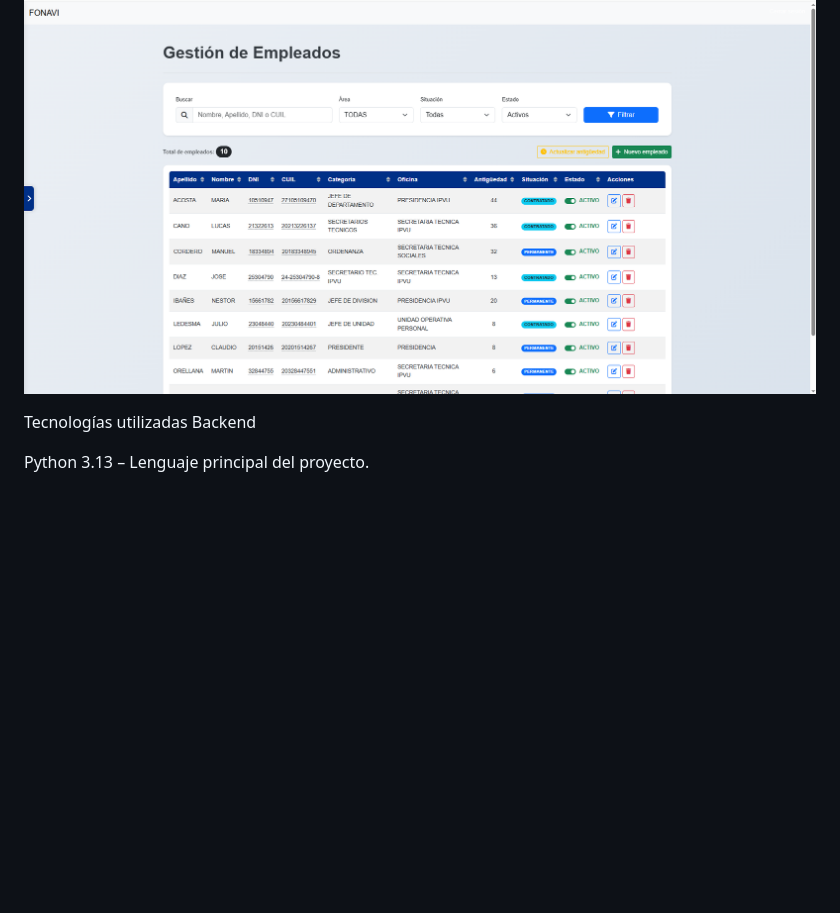
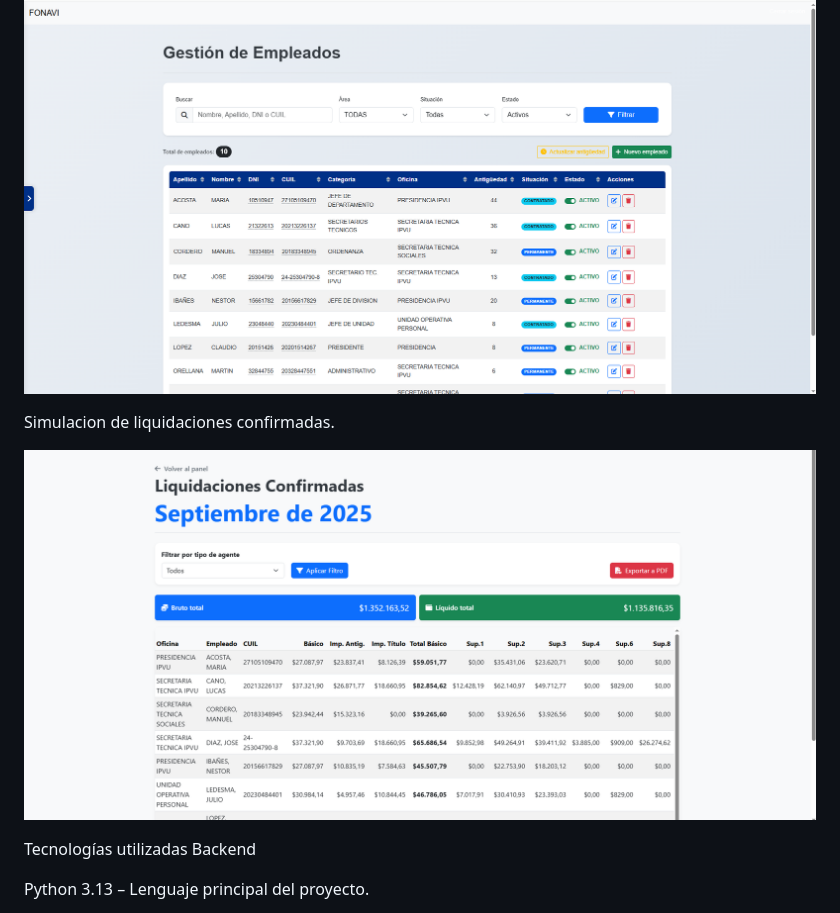
Before and after one commit to FernandoAVillarroel/fonavi_project, a Markdown page: README.md, the part around one of its changes. GitHub-like rendering; blank space fills up the shorter version.

```diff
--- a/README.md
+++ b/README.md
@@ -11,6 +11,10 @@ Gestion de empleados
 ![image alt](https://github.com/FernandoAVillarroel/fonavi_project/blob/rama-admin-fernando/Screenshot_660.png?raw=true)
 
 
+
+Simulacion de liquidaciones confirmadas.
+
+![image alt](https://github.com/FernandoAVillarroel/fonavi_project/blob/rama-admin-fernando/Screenshot_661.png?raw=true)
 
 Tecnologías utilizadas
 Backend
```
Also changed, not shown: other parts of README.md (+1 -1 lines).
